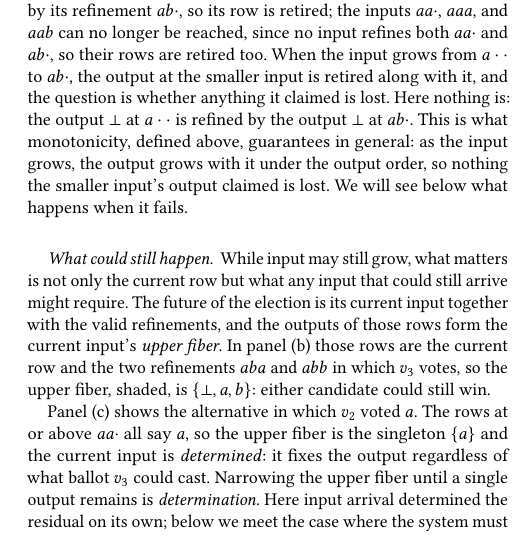
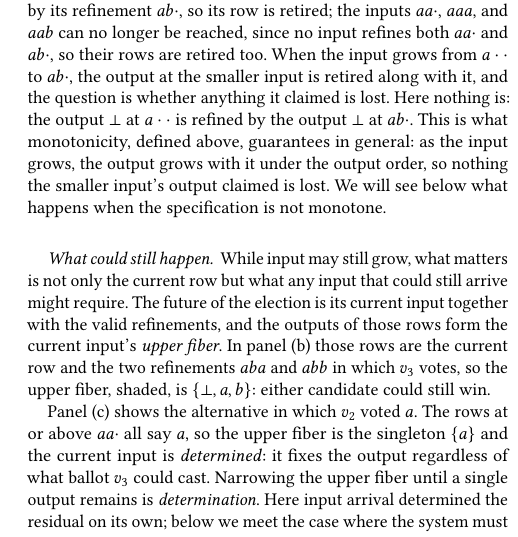
Before and after one commit to jhellerstein/coord-criterion, a LaTeX document (main.tex): part of one column of page 3 of 18, cut so that both start at the same text. Compiled offline with pdfLaTeX.

Commit message:
Election story: name the antecedent

```diff
--- a/main.tex
+++ b/main.tex
@@ -382,7 +382,7 @@ claimed is lost.  Here nothing is: the output $\bot$ at $a\cdot\cdot$ is
 refined by the output $\bot$ at $ab\cdot$.  This is what monotonicity, defined
 above, guarantees in general: as the input grows, the output grows with it
 under the output order, so nothing the smaller input's output claimed is
-lost.  We will see below what happens when it fails.
+lost.  We will see below what happens when the specification is not monotone.
 
 \paragraph{What could still happen.}
 While input may still grow, what matters is not only the current row but what
```
